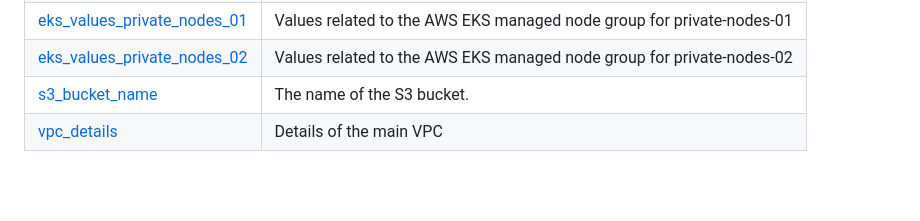
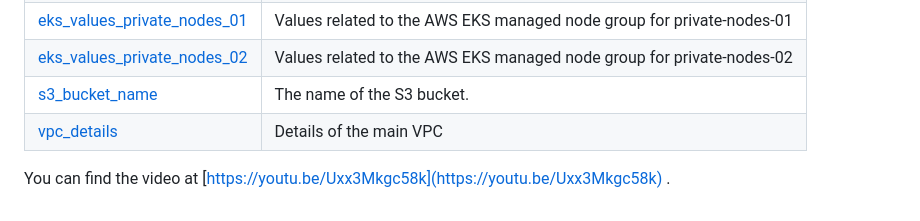
Before and after one commit to ravindrasinghh/Deploying-a-Bulletproof-Photo-Sharing-App-with-DevSecOps-Terraform-AWS-EKS-and-Chaos-Engineering, a Markdown page: README.md, the part around the change. Drawn GitHub-style; blank space fills up the shorter version.

```diff
--- a/README.md
+++ b/README.md
@@ -132,3 +132,5 @@ You can also customize the Nginx value: [https://github.com/kubernetes/ingress-n
 | <a name="output_eks_values_private_nodes_02"></a> [eks\_values\_private\_nodes\_02](#output\_eks\_values\_private\_nodes\_02) | Values related to the AWS EKS managed node group for private-nodes-02 |
 | <a name="output_s3_bucket_name"></a> [s3\_bucket\_name](#output\_s3\_bucket\_name) | The name of the S3 bucket. |
 | <a name="output_vpc_details"></a> [vpc\_details](#output\_vpc\_details) | Details of the main VPC |
+
+You can find the video at [https://youtu.be/Uxx3Mkgc58k](https://youtu.be/Uxx3Mkgc58k) .
```
